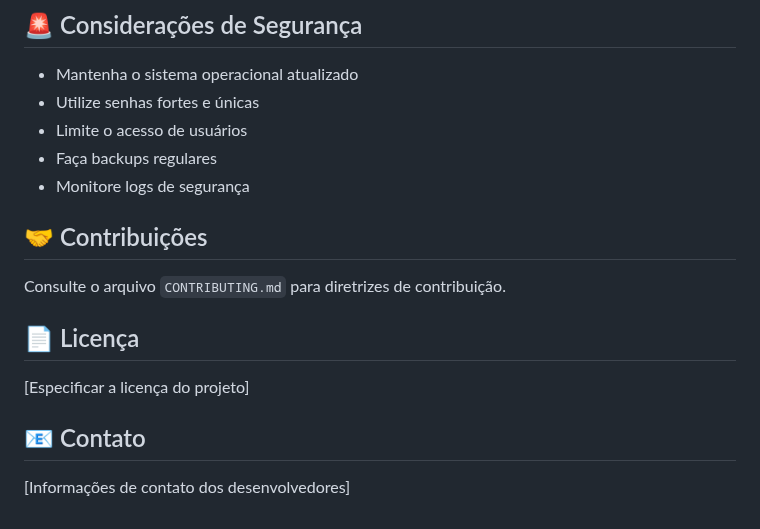
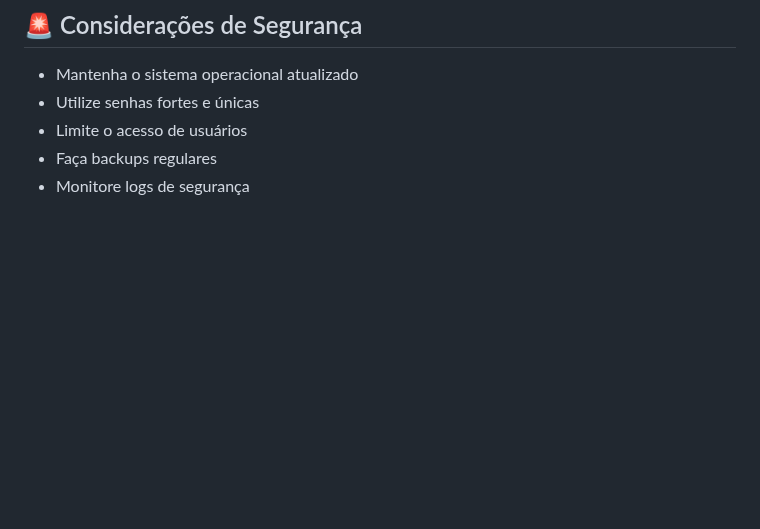
Before and after one commit to jpborgesaraujo/TB-roitier, a Markdown page: README.md, the part around the change. Rendered like a GitHub page; blank space fills up the shorter version.

```diff
--- a/README.md
+++ b/README.md
@@ -166,15 +166,3 @@ vagrant destroy
 - Limite o acesso de usuários
 - Faça backups regulares
 - Monitore logs de segurança
-
-## 🤝 Contribuições
-
-Consulte o arquivo `CONTRIBUTING.md` para diretrizes de contribuição.
-
-## 📄 Licença
-
-[Especificar a licença do projeto]
-
-## 📧 Contato
-
-[Informações de contato dos desenvolvedores]
```
